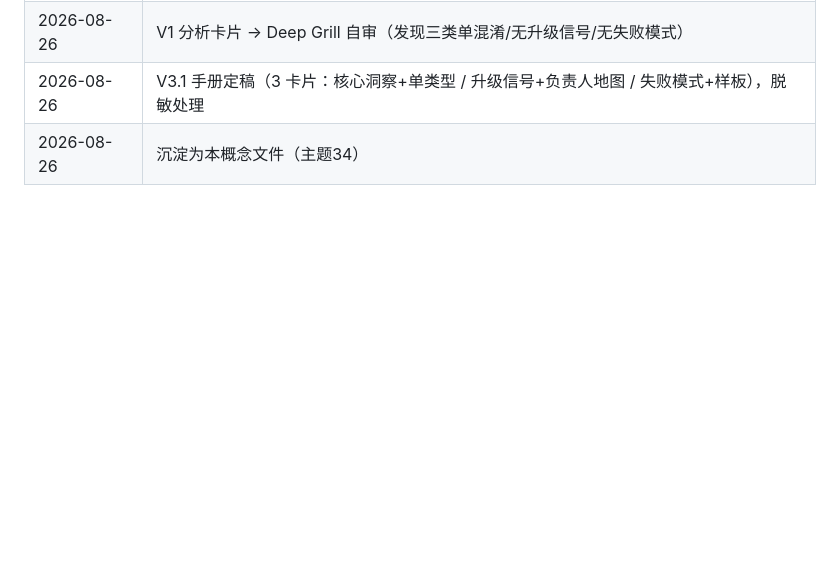
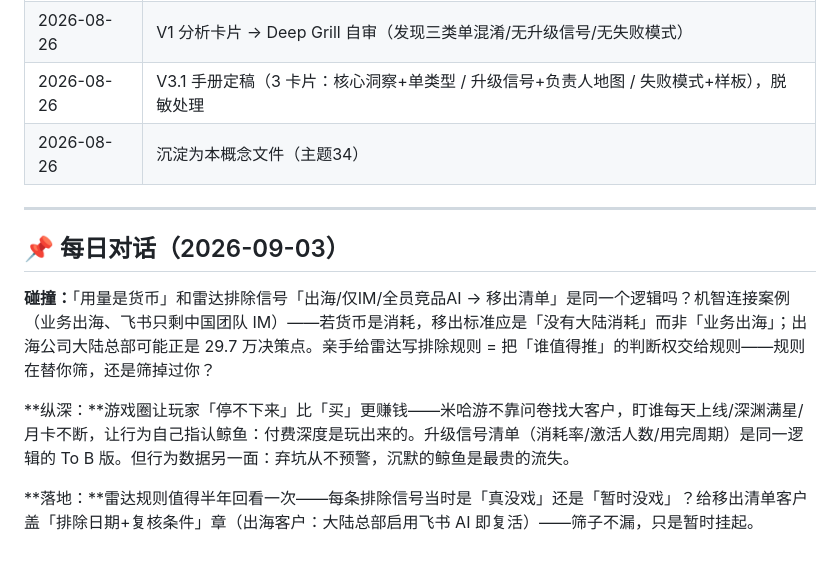
Before and after one commit to kitsiu1211-stack/obsidian-project-hub, a Markdown page: concepts/主题34-AI赢单策略.md, the part around the change. Drawn GitHub-style; blank space fills up the shorter version.

Commit message:
每日认知对话 2026-09-03：主题34-AI赢单策略首次复习（碰撞-雷达排除规则/纵深-游戏行为指认鲸鱼/落地-排除复核章）

```diff
--- a/concepts/主题34-AI赢单策略.md
+++ b/concepts/主题34-AI赢单策略.md
@@ -66,3 +66,13 @@ CAIO / CIO / HR 负责人 / 技术负责人——他们是 29.7 万及以下金
 | 2026-08-26 | V1 分析卡片 → Deep Grill 自审（发现三类单混淆/无升级信号/无失败模式） |
 | 2026-08-26 | V3.1 手册定稿（3 卡片：核心洞察+单类型 / 升级信号+负责人地图 / 失败模式+样板），脱敏处理 |
 | 2026-08-26 | 沉淀为本概念文件（主题34） |
+
+---
+
+## 📌 每日对话（2026-09-03）
+
+**碰撞：**「用量是货币」和雷达排除信号「出海/仅IM/全员竞品AI → 移出清单」是同一个逻辑吗？机智连接案例（业务出海、飞书只剩中国团队 IM）——若货币是消耗，移出标准应是「没有大陆消耗」而非「业务出海」；出海公司大陆总部可能正是 29.7 万决策点。亲手给雷达写排除规则 = 把「谁值得推」的判断权交给规则——规则在替你筛，还是筛掉过你？
+
+**纵深：**游戏圈让玩家「停不下来」比「买」更赚钱——米哈游不靠问卷找大客户，盯谁每天上线/深渊满星/月卡不断，让行为自己指认鲸鱼：付费深度是玩出来的。升级信号清单（消耗率/激活人数/用完周期）是同一逻辑的 To B 版。但行为数据另一面：弃坑从不预警，沉默的鲸鱼是最贵的流失。
+
+**落地：**雷达规则值得半年回看一次——每条排除信号当时是「真没戏」还是「暂时没戏」？给移出清单客户盖「排除日期+复核条件」章（出海客户：大陆总部启用飞书 AI 即复活）——筛子不漏，只是暂时挂起。
```
